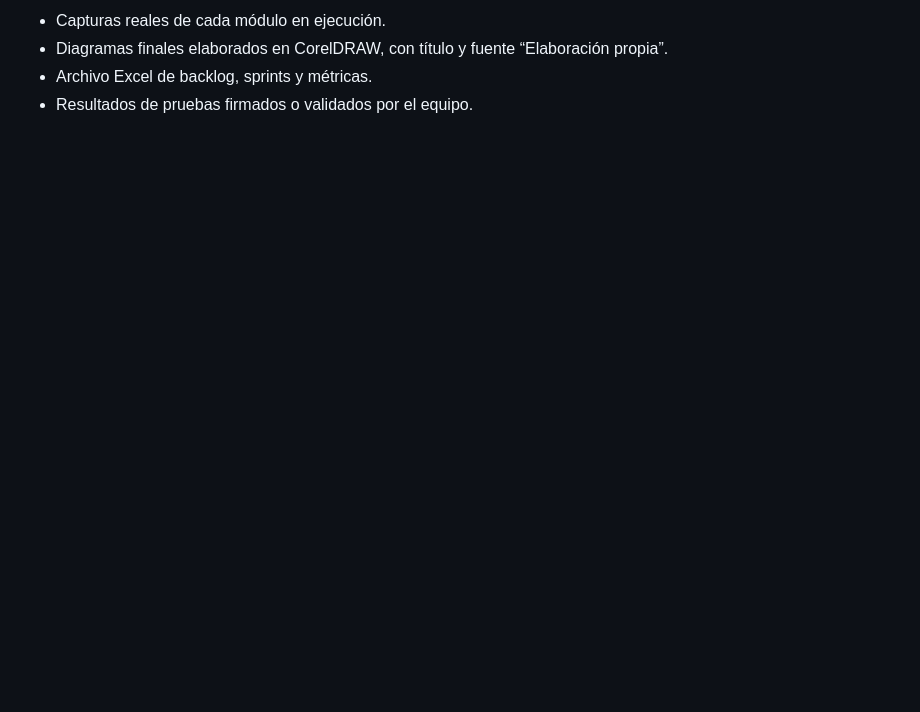
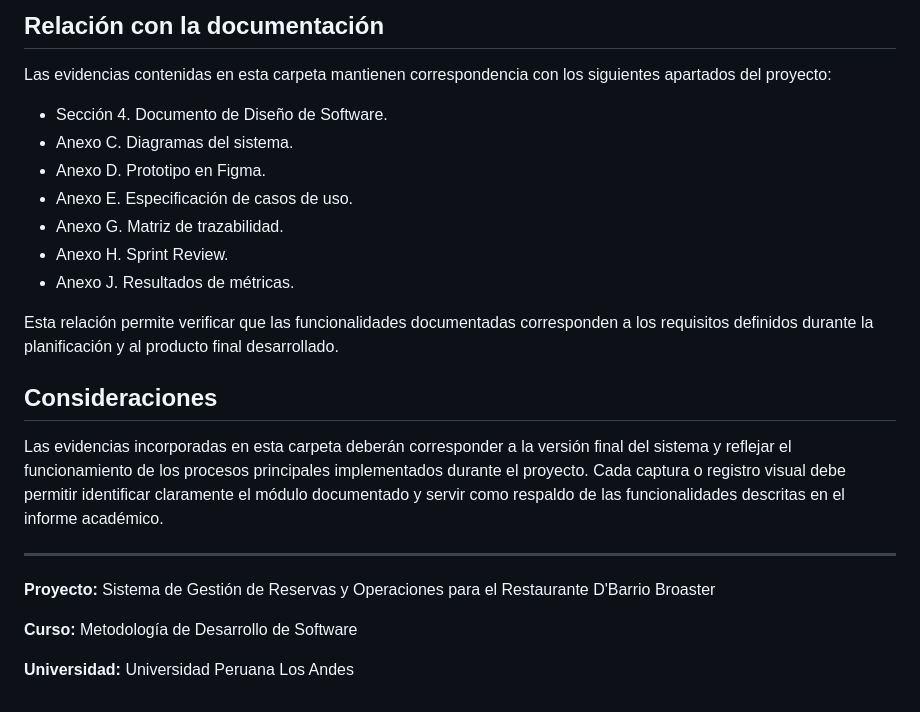
Before and after one commit to JhonatanFC/final-mds, a Markdown page: docs/entrega/01-evidencia-producto-final.md, the part around one of its changes. GitHub-like rendering; blank space fills up the shorter version.

```diff
--- a/docs/entrega/01-evidencia-producto-final.md
+++ b/docs/entrega/01-evidencia-producto-final.md
@@ -49,5 +47,26 @@ Fecha de línea base técnica: **21 de julio de 2026**.
 
-- Capturas reales de cada módulo en ejecución.
-- Diagramas finales elaborados en CorelDRAW, con título y fuente “Elaboración propia”.
-- Archivo Excel de backlog, sprints y métricas.
-- Resultados de pruebas firmados o validados por el equipo.
+## Relación con la documentación
+
+Las evidencias contenidas en esta carpeta mantienen correspondencia con los siguientes apartados del proyecto:
+
+- Sección 4. Documento de Diseño de Software.
+- Anexo C. Diagramas del sistema.
+- Anexo D. Prototipo en Figma.
+- Anexo E. Especificación de casos de uso.
+- Anexo G. Matriz de trazabilidad.
+- Anexo H. Sprint Review.
+- Anexo J. Resultados de métricas.
+
+Esta relación permite verificar que las funcionalidades documentadas corresponden a los requisitos definidos durante la planificación y al producto final desarrollado.
+
+## Consideraciones
+
+Las evidencias incorporadas en esta carpeta deberán corresponder a la versión final del sistema y reflejar el funcionamiento de los procesos principales implementados durante el proyecto. Cada captura o registro visual debe permitir identificar claramente el módulo documentado y servir como respaldo de las funcionalidades descritas en el informe académico.
+
+---
+
+**Proyecto:** Sistema de Gestión de Reservas y Operaciones para el Restaurante D'Barrio Broaster
+
+**Curso:** Metodología de Desarrollo de Software
+
+**Universidad:** Universidad Peruana Los Andes
```
Also changed, not shown: other parts of docs/entrega/01-evidencia-producto-final.md (+36 -38 lines).
